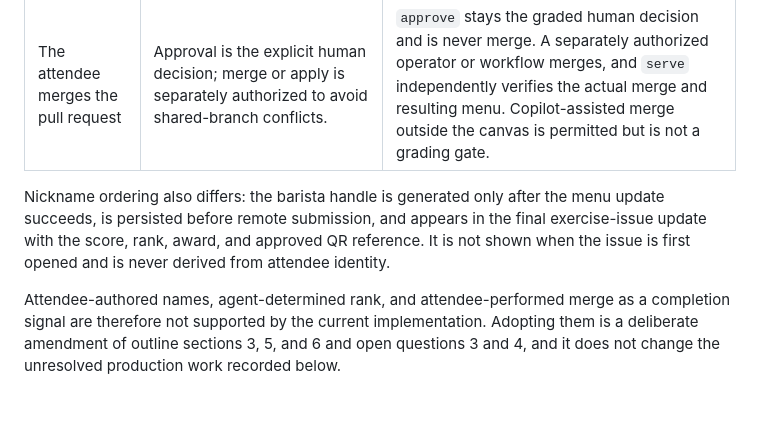
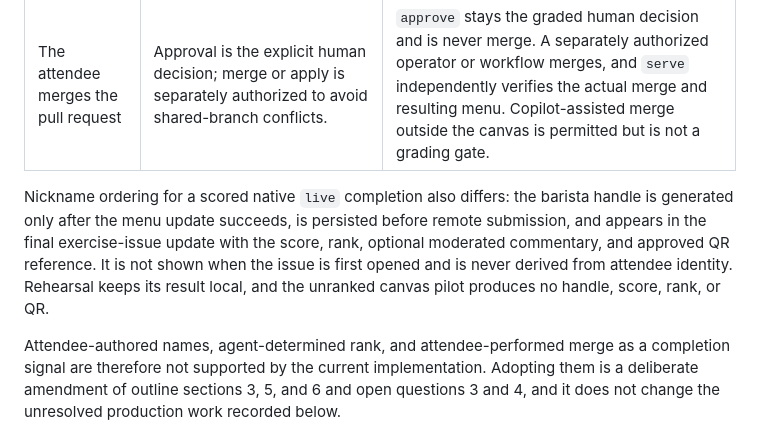
Before and after one commit to ghlearn/commit-and-sip, a Markdown page: docs/integration-contract.md, the part around the change. Drawn GitHub-style; blank space fills up the shorter version.

Commit message:
Update integration contract for nickname ordering and approvals
Clarified nickname ordering for scored native completions and updated details on attendee actions and rankings.

Co-authored-by: Copilot Autofix powered by AI <175728472+Copilot@users.noreply.github.com>

```diff
--- a/docs/integration-contract.md
+++ b/docs/integration-contract.md
@@ -22,7 +22,7 @@ A booth flow was proposed in which the attendee invents a drink name combining M
 | An agent rating from 1 to 100 is the score | Primary rank must be deterministic and recomputed server-side; Copilot judging is commentary or a named award unless a calibrated, pinned, moderated rubric is approved. | A correct scored completion remains 1,000 with equal scores sharing rank. Any Copilot rating is unranked commentary and stays unavailable until a real attributed, moderated, trusted judge is configured. |
 | The attendee merges the pull request | Approval is the explicit human decision; merge or apply is separately authorized to avoid shared-branch conflicts. | `approve` stays the graded human decision and is never merge. A separately authorized operator or workflow merges, and `serve` independently verifies the actual merge and resulting menu. Copilot-assisted merge outside the canvas is permitted but is not a grading gate. |
 
-Nickname ordering also differs: the barista handle is generated only after the menu update succeeds, is persisted before remote submission, and appears in the final exercise-issue update with the score, rank, award, and approved QR reference. It is not shown when the issue is first opened and is never derived from attendee identity.
+Nickname ordering for a scored native `live` completion also differs: the barista handle is generated only after the menu update succeeds, is persisted before remote submission, and appears in the final exercise-issue update with the score, rank, optional moderated commentary, and approved QR reference. It is not shown when the issue is first opened and is never derived from attendee identity. Rehearsal keeps its result local, and the unranked canvas pilot produces no handle, score, rank, or QR.
 
 Attendee-authored names, agent-determined rank, and attendee-performed merge as a completion signal are therefore not supported by the current implementation. Adopting them is a deliberate amendment of outline sections 3, 5, and 6 and open questions 3 and 4, and it does not change the unresolved production work recorded below.
 
```
